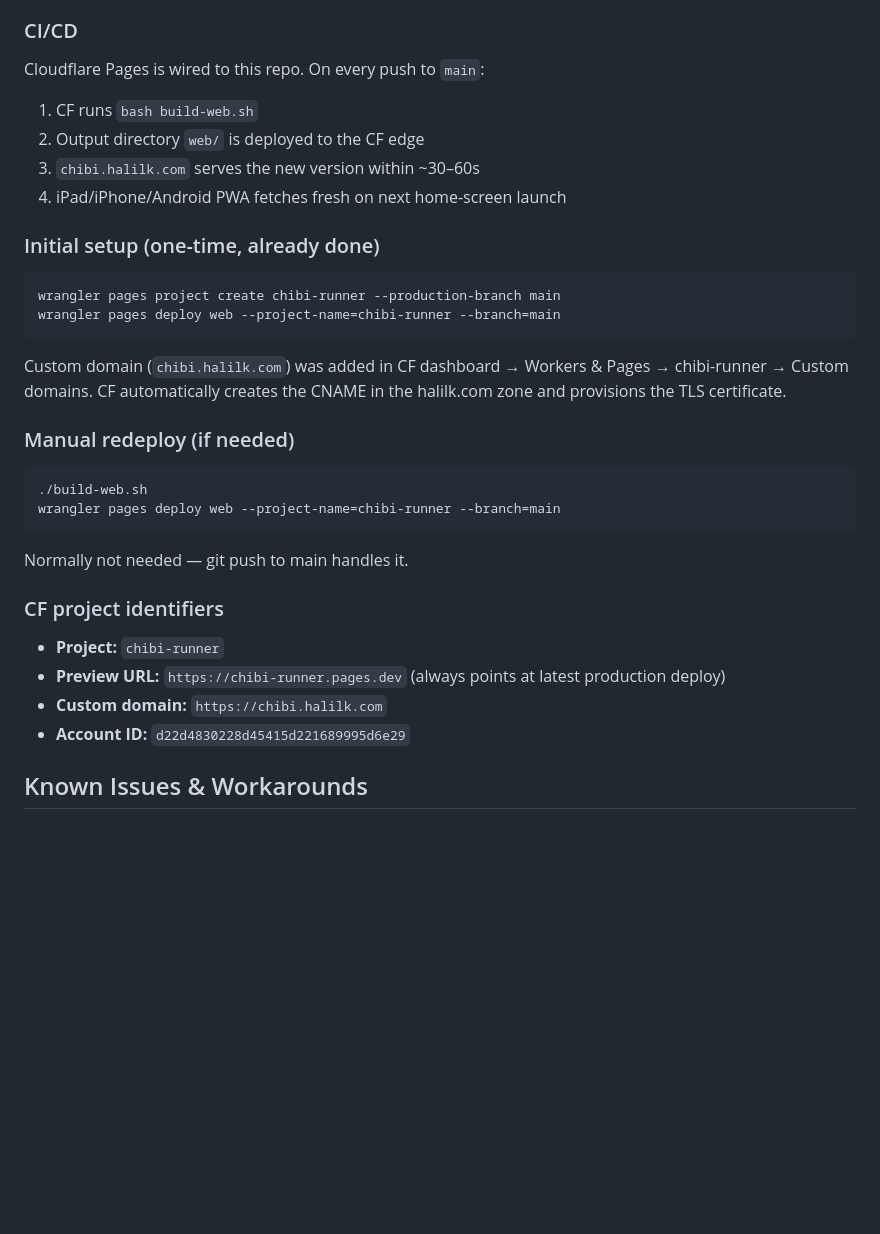
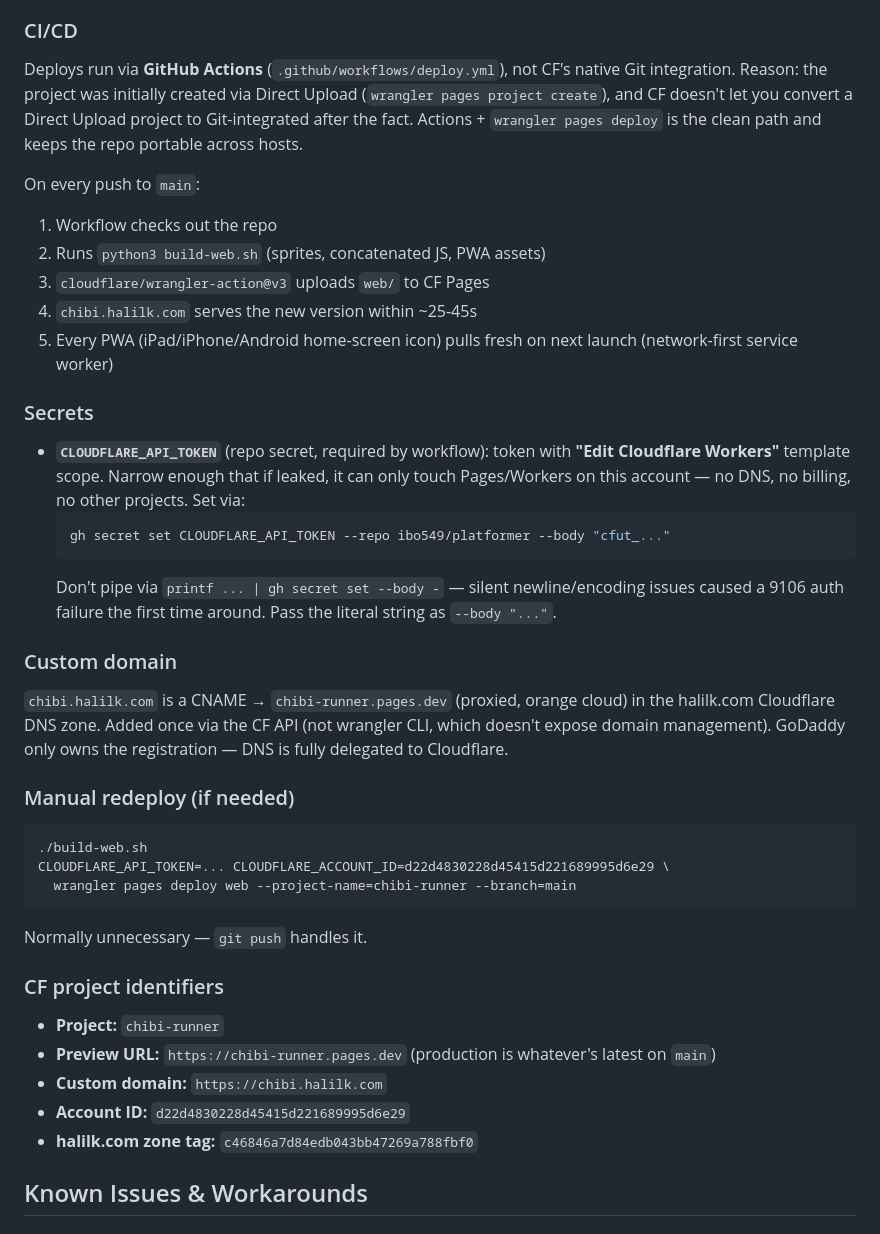
Before and after one commit to ibo549/platformer, a Markdown page: CLAUDE.md, the part around one of its changes. Rendered like a GitHub page; blank space fills up the shorter version.

````diff
--- a/CLAUDE.md
+++ b/CLAUDE.md
@@ -132,31 +132,39 @@ Decoupling. The blog at halilk.com and the game are two independent projects wit
 - `sw.js` uses a **network-first** strategy: every fetch tries the network, caches the response, falls back to cache only when offline. Updates land on the next launch automatically — no cache-version bumping needed. Offline still works from the last cached launch.
 
 ### CI/CD
-Cloudflare Pages is wired to this repo. On every push to `main`:
-1. CF runs `bash build-web.sh`
-2. Output directory `web/` is deployed to the CF edge
-3. `chibi.halilk.com` serves the new version within ~30–60s
-4. iPad/iPhone/Android PWA fetches fresh on next home-screen launch
+Deploys run via **GitHub Actions** (`.github/workflows/deploy.yml`), not CF's native Git integration. Reason: the project was initially created via Direct Upload (`wrangler pages project create`), and CF doesn't let you convert a Direct Upload project to Git-integrated after the fact. Actions + `wrangler pages deploy` is the clean path and keeps the repo portable across hosts.
 
-### Initial setup (one-time, already done)
-```bash
-wrangler pages project create chibi-runner --production-branch main
-wrangler pages deploy web --project-name=chibi-runner --branch=main
-```
-Custom domain (`chibi.halilk.com`) was added in CF dashboard → Workers & Pages → chibi-runner → Custom domains. CF automatically creates the CNAME in the halilk.com zone and provisions the TLS certificate.
+On every push to `main`:
+1. Workflow checks out the repo
+2. Runs `python3 build-web.sh` (sprites, concatenated JS, PWA assets)
+3. `cloudflare/wrangler-action@v3` uploads `web/` to CF Pages
+4. `chibi.halilk.com` serves the new version within ~25-45s
+5. Every PWA (iPad/iPhone/Android home-screen icon) pulls fresh on next launch (network-first service worker)
+
+### Secrets
+- **`CLOUDFLARE_API_TOKEN`** (repo secret, required by workflow): token with **"Edit Cloudflare Workers"** template scope. Narrow enough that if leaked, it can only touch Pages/Workers on this account — no DNS, no billing, no other projects. Set via:
+  ```bash
+  gh secret set CLOUDFLARE_API_TOKEN --repo ibo549/platformer --body "cfut_..."
+  ```
+  Don't pipe via `printf ... | gh secret set --body -` — silent newline/encoding issues caused a 9106 auth failure the first time around. Pass the literal string as `--body "..."`.
+
+### Custom domain
+`chibi.halilk.com` is a CNAME → `chibi-runner.pages.dev` (proxied, orange cloud) in the halilk.com Cloudflare DNS zone. Added once via the CF API (not wrangler CLI, which doesn't expose domain management). GoDaddy only owns the registration — DNS is fully delegated to Cloudflare.
 
 ### Manual redeploy (if needed)
 ```bash
 ./build-web.sh
-wrangler pages deploy web --project-name=chibi-runner --branch=main
+CLOUDFLARE_API_TOKEN=... CLOUDFLARE_ACCOUNT_ID=d22d4830228d45415d221689995d6e29 \
+  wrangler pages deploy web --project-name=chibi-runner --branch=main
 ```
-Normally not needed — git push to main handles it.
+Normally unnecessary — `git push` handles it.
 
 ### CF project identifiers
 - **Project:** `chibi-runner`
-- **Preview URL:** `https://chibi-runner.pages.dev` (always points at latest production deploy)
+- **Preview URL:** `https://chibi-runner.pages.dev` (production is whatever's latest on `main`)
 - **Custom domain:** `https://chibi.halilk.com`
 - **Account ID:** `d22d4830228d45415d221689995d6e29`
+- **halilk.com zone tag:** `c46846a7d84edb043bb47269a788fbf0`
 
 ## Known Issues & Workarounds
 
````
Also changed, not shown: other parts of CLAUDE.md (+16 -0 lines), README.md (+8 -1 lines).
